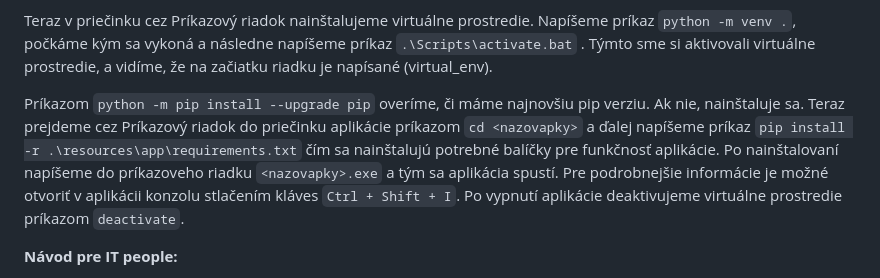
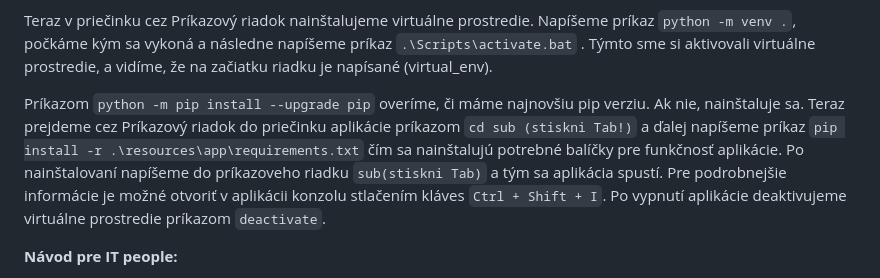
Before and after one commit to emminka/subtitle-remover, a Markdown page: README.md, the part around the change. Rendered like a GitHub page.

```diff
--- a/README.md
+++ b/README.md
@@ -10,7 +10,7 @@ Teraz je pre lepšiu prehladnosť vhodné vytvoriť si nový priečinok na praco
 
 Teraz v priečinku cez Príkazový riadok nainštalujeme virtuálne prostredie. Napíšeme príkaz `python -m venv .`, počkáme kým sa vykoná a následne napíšeme príkaz `.\Scripts\activate.bat` . Týmto sme si aktivovali virtuálne prostredie, a vidíme, že na začiatku riadku je napísané (virtual_env).
 
-Príkazom `python -m pip install --upgrade pip` overíme, či máme najnovšiu pip verziu. Ak nie, nainštaluje sa. Teraz prejdeme cez Príkazový riadok do priečinku aplikácie príkazom `cd <nazovapky>` a ďalej napíšeme príkaz `pip install -r .\resources\app\requirements.txt` čím sa nainštalujú potrebné balíčky pre funkčnosť aplikácie. Po nainštalovaní napíšeme do príkazoveho riadku `<nazovapky>.exe` a tým sa aplikácia spustí. Pre podrobnejšie informácie je možné otvoriť v aplikácii konzolu stlačením kláves `Ctrl + Shift + I`. Po vypnutí aplikácie deaktivujeme virtuálne prostredie príkazom `deactivate`.
+Príkazom `python -m pip install --upgrade pip` overíme, či máme najnovšiu pip verziu. Ak nie, nainštaluje sa. Teraz prejdeme cez Príkazový riadok do priečinku aplikácie príkazom `cd sub (stiskni Tab!)` a ďalej napíšeme príkaz `pip install -r .\resources\app\requirements.txt` čím sa nainštalujú potrebné balíčky pre funkčnosť aplikácie. Po nainštalovaní napíšeme do príkazoveho riadku `sub(stiskni Tab)` a tým sa aplikácia spustí. Pre podrobnejšie informácie je možné otvoriť v aplikácii konzolu stlačením kláves `Ctrl + Shift + I`. Po vypnutí aplikácie deaktivujeme virtuálne prostredie príkazom `deactivate`.
 
 
 <b>Návod pre IT people:</b>
```
